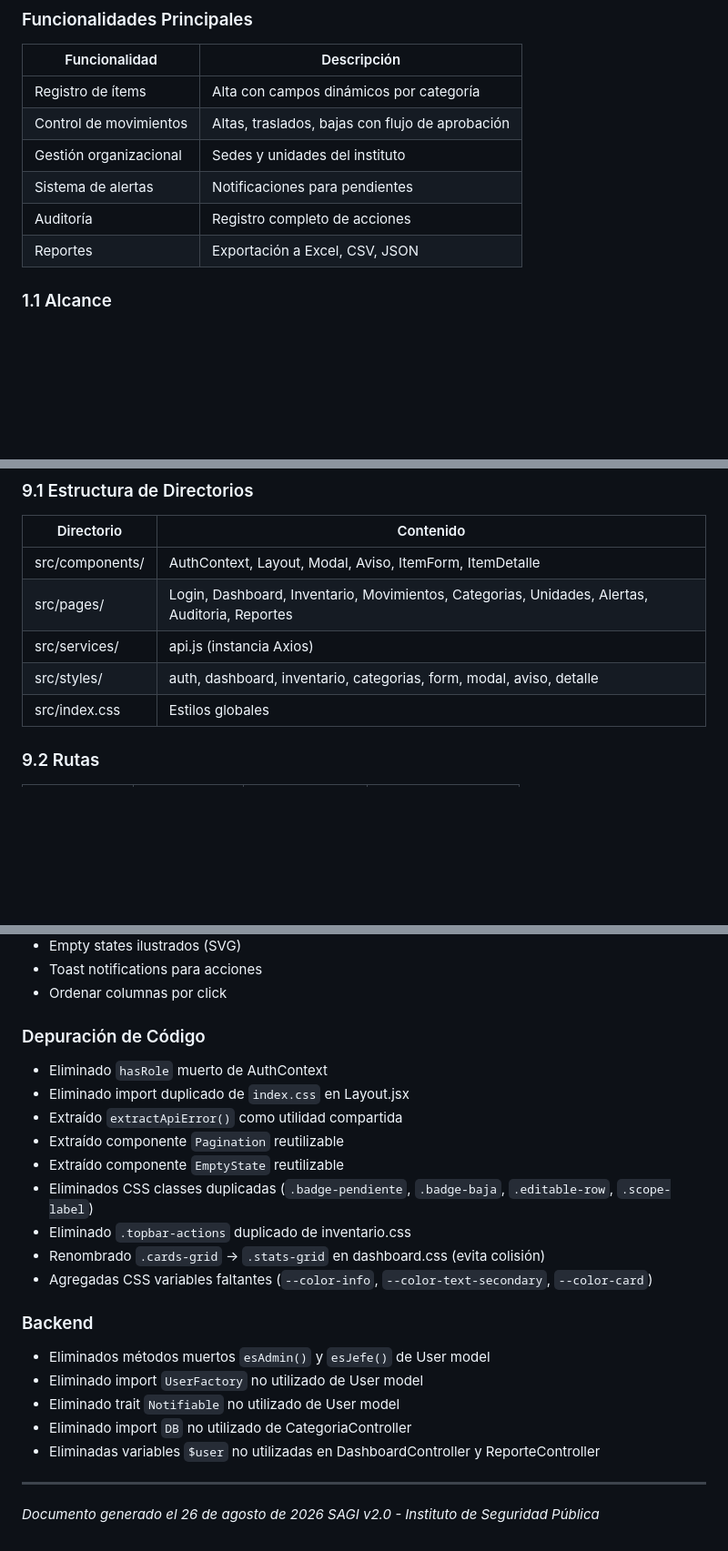
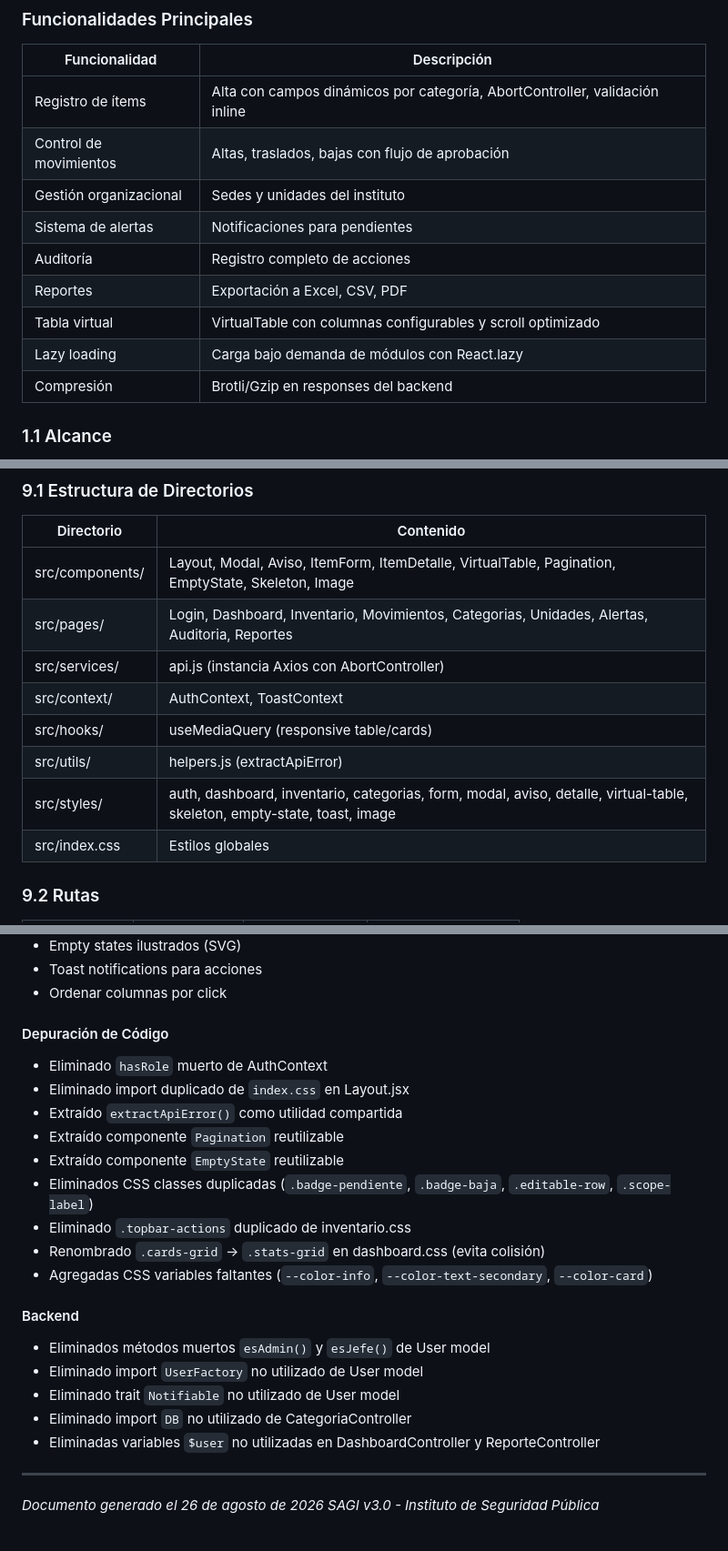
Before and after one commit to lolanga/sagi, a Markdown page: SAGI-Manual-Especificaciones.md, 3 parts joined by grey strips. Shown at 91% size. GitHub-like rendering; blank space fills up the shorter version.

```diff
--- a/SAGI-Manual-Especificaciones.md
+++ b/SAGI-Manual-Especificaciones.md
@@ -41,12 +41,15 @@ SAGI es un sistema web full-stack diseñado para la administración, registro y
 
 | Funcionalidad | Descripción |
 |---------------|-------------|
-| Registro de ítems | Alta con campos dinámicos por categoría |
+| Registro de ítems | Alta con campos dinámicos por categoría, AbortController, validación inline |
 | Control de movimientos | Altas, traslados, bajas con flujo de aprobación |
 | Gestión organizacional | Sedes y unidades del instituto |
 | Sistema de alertas | Notificaciones para pendientes |
 | Auditoría | Registro completo de acciones |
-| Reportes | Exportación a Excel, CSV, JSON |
+| Reportes | Exportación a Excel, CSV, PDF |
+| Tabla virtual | VirtualTable con columnas configurables y scroll optimizado |
+| Lazy loading | Carga bajo demanda de módulos con React.lazy |
+| Compresión | Brotli/Gzip en responses del backend |
 
 ### 1.1 Alcance
 
@@ -651,10 +665,13 @@ SAGI es un sistema web full-stack diseñado para la administración, registro y
 
 | Directorio | Contenido |
 |------------|-----------|
-| src/components/ | AuthContext, Layout, Modal, Aviso, ItemForm, ItemDetalle |
+| src/components/ | Layout, Modal, Aviso, ItemForm, ItemDetalle, VirtualTable, Pagination, EmptyState, Skeleton, Image |
 | src/pages/ | Login, Dashboard, Inventario, Movimientos, Categorias, Unidades, Alertas, Auditoria, Reportes |
-| src/services/ | api.js (instancia Axios) |
-| src/styles/ | auth, dashboard, inventario, categorias, form, modal, aviso, detalle |
+| src/services/ | api.js (instancia Axios con AbortController) |
+| src/context/ | AuthContext, ToastContext |
+| src/hooks/ | useMediaQuery (responsive table/cards) |
+| src/utils/ | helpers.js (extractApiError) |
+| src/styles/ | auth, dashboard, inventario, categorias, form, modal, aviso, detalle, virtual-table, skeleton, empty-state, toast, image |
 | src/index.css | Estilos globales |
 
 ### 9.2 Rutas
@@ -889,7 +951,7 @@ npm run dev
 - Toast notifications para acciones
 - Ordenar columnas por click
 
-### Depuración de Código
+#### Depuración de Código
 - Eliminado `hasRole` muerto de AuthContext
 - Eliminado import duplicado de `index.css` en Layout.jsx
 - Extraído `extractApiError()` como utilidad compartida
@@ -900,7 +962,7 @@ npm run dev
 - Renombrado `.cards-grid` → `.stats-grid` en dashboard.css (evita colisión)
 - Agregadas CSS variables faltantes (`--color-info`, `--color-text-secondary`, `--color-card`)
 
-### Backend
+#### Backend
 - Eliminados métodos muertos `esAdmin()` y `esJefe()` de User model
 - Eliminado import `UserFactory` no utilizado de User model
 - Eliminado trait `Notifiable` no utilizado de User model
@@ -910,4 +972,4 @@ npm run dev
 ---
 
 *Documento generado el 26 de agosto de 2026*
-*SAGI v2.0 - Instituto de Seguridad Pública*
+*SAGI v3.0 - Instituto de Seguridad Pública*
```
Also changed, not shown: other parts of SAGI-Manual-Especificaciones.md (+70 -14 lines), SAGI-Manual-Usuario.md (+57 -18 lines).
